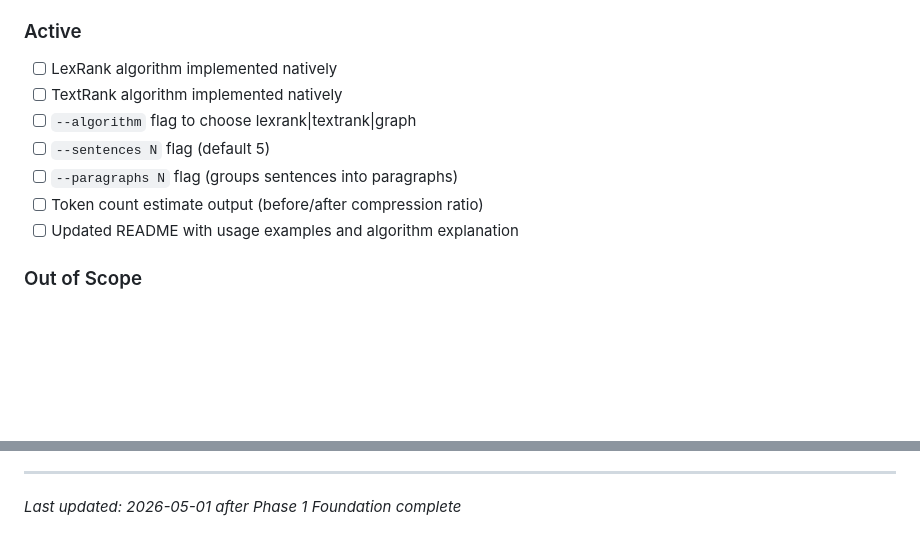
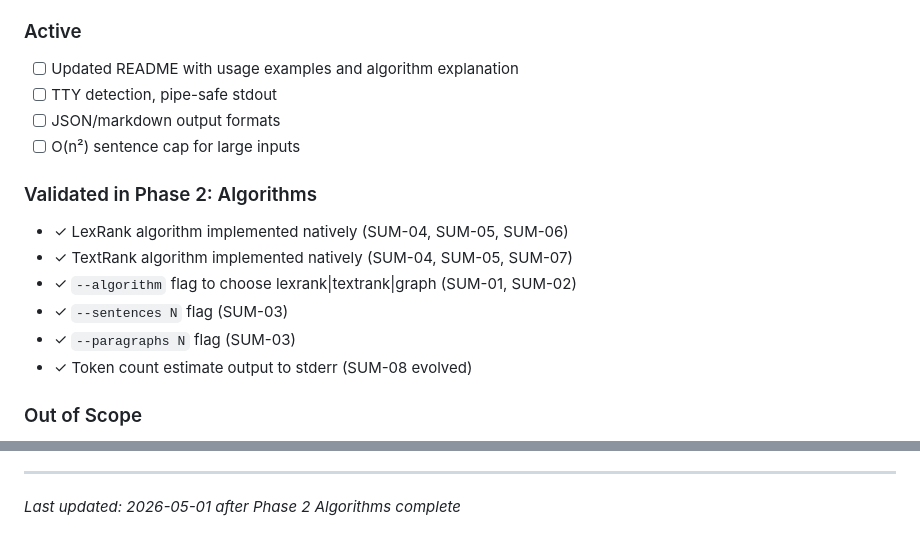
Before and after one commit to gleicon/tldt, a Markdown page: .planning/PROJECT.md, 2 parts joined by grey strips. Rendered like a GitHub page; blank space fills up the shorter version.

Commit message:
docs(phase-2): evolve PROJECT.md after phase 2 completion

```diff
--- a/.planning/PROJECT.md
+++ b/.planning/PROJECT.md
@@ -58,13 +58,19 @@ Let developers paste long articles/transcripts into AI coding agents with dramat
 
 ### Active
 
-- [ ] LexRank algorithm implemented natively
-- [ ] TextRank algorithm implemented natively
-- [ ] `--algorithm` flag to choose lexrank|textrank|graph
-- [ ] `--sentences N` flag (default 5)
-- [ ] `--paragraphs N` flag (groups sentences into paragraphs)
-- [ ] Token count estimate output (before/after compression ratio)
 - [ ] Updated README with usage examples and algorithm explanation
+- [ ] TTY detection, pipe-safe stdout
+- [ ] JSON/markdown output formats
+- [ ] O(n²) sentence cap for large inputs
+
+### Validated in Phase 2: Algorithms
+
+- ✓ LexRank algorithm implemented natively (SUM-04, SUM-05, SUM-06)
+- ✓ TextRank algorithm implemented natively (SUM-04, SUM-05, SUM-07)
+- ✓ `--algorithm` flag to choose lexrank|textrank|graph (SUM-01, SUM-02)
+- ✓ `--sentences N` flag (SUM-03)
+- ✓ `--paragraphs N` flag (SUM-03)
+- ✓ Token count estimate output to stderr (SUM-08 evolved)
 
 ### Out of Scope
 
@@ -100,4 +106,4 @@ This document evolves at phase transitions and milestone boundaries.
 4. Update Context with current state
 
 ---
-*Last updated: 2026-05-01 after Phase 1 Foundation complete*
+*Last updated: 2026-05-01 after Phase 2 Algorithms complete*
```
